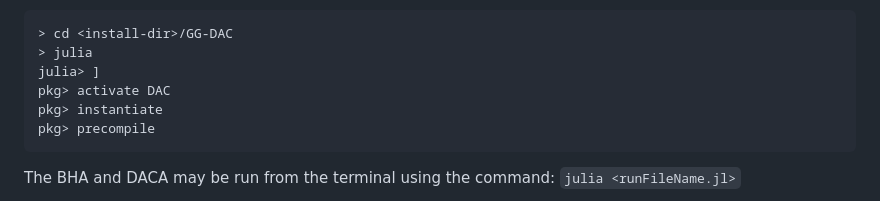
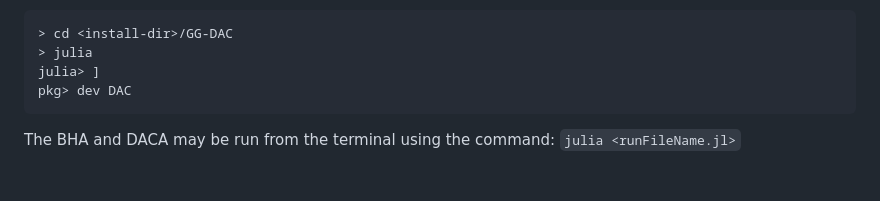
Before and after one commit to Smith-NB/GG-DAC, a Markdown page: README.md, the part around the change. Drawn GitHub-style; blank space fills up the shorter version.

```diff
--- a/README.md
+++ b/README.md
@@ -26,9 +26,7 @@ One can add the DAC package to julia manually with the following process (note t
 	> cd <install-dir>/GG-DAC
 	> julia
 	julia> ]
-	pkg> activate DAC
-	pkg> instantiate
-	pkg> precompile
+	pkg> dev DAC
 
 
 The BHA and DACA may be run from the terminal using the command: `julia <runFileName.jl>`
```
